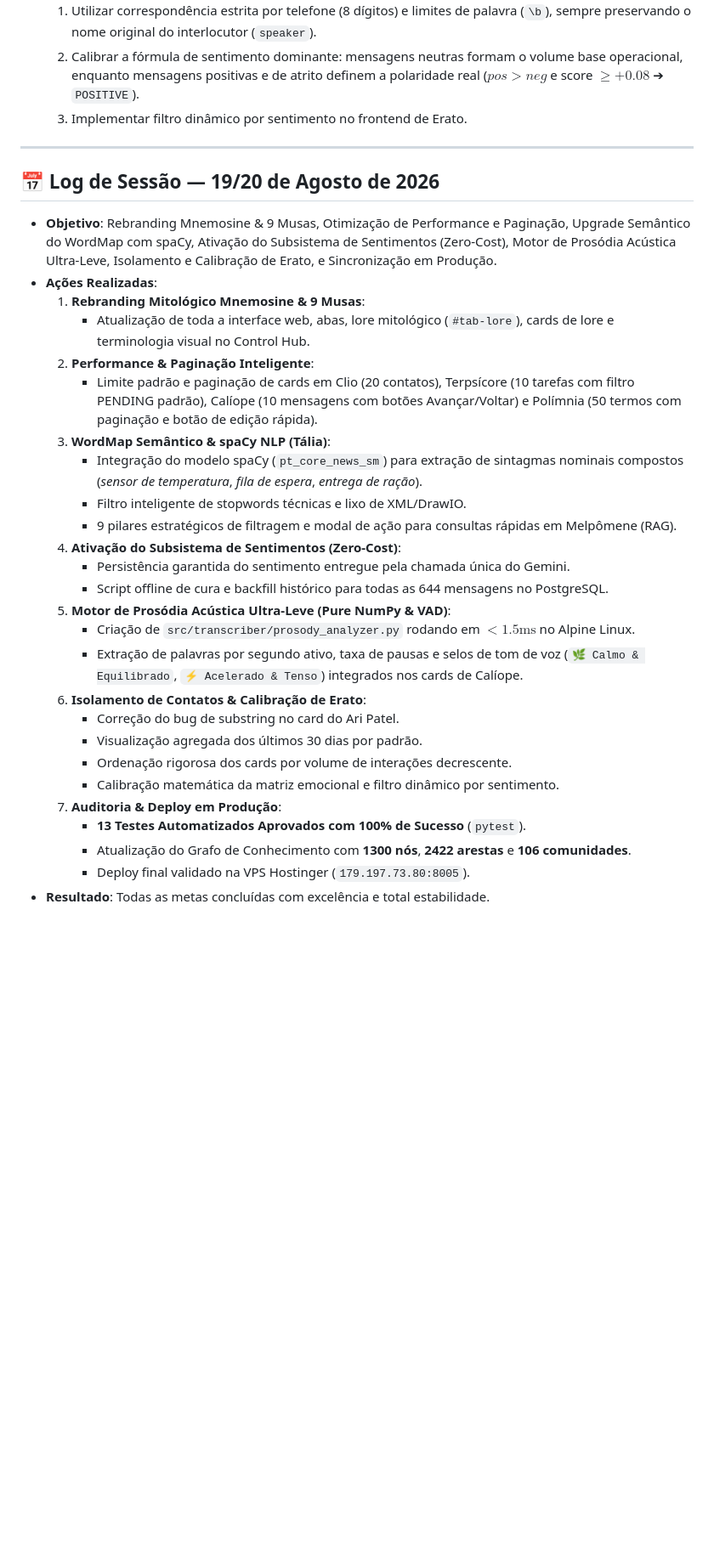
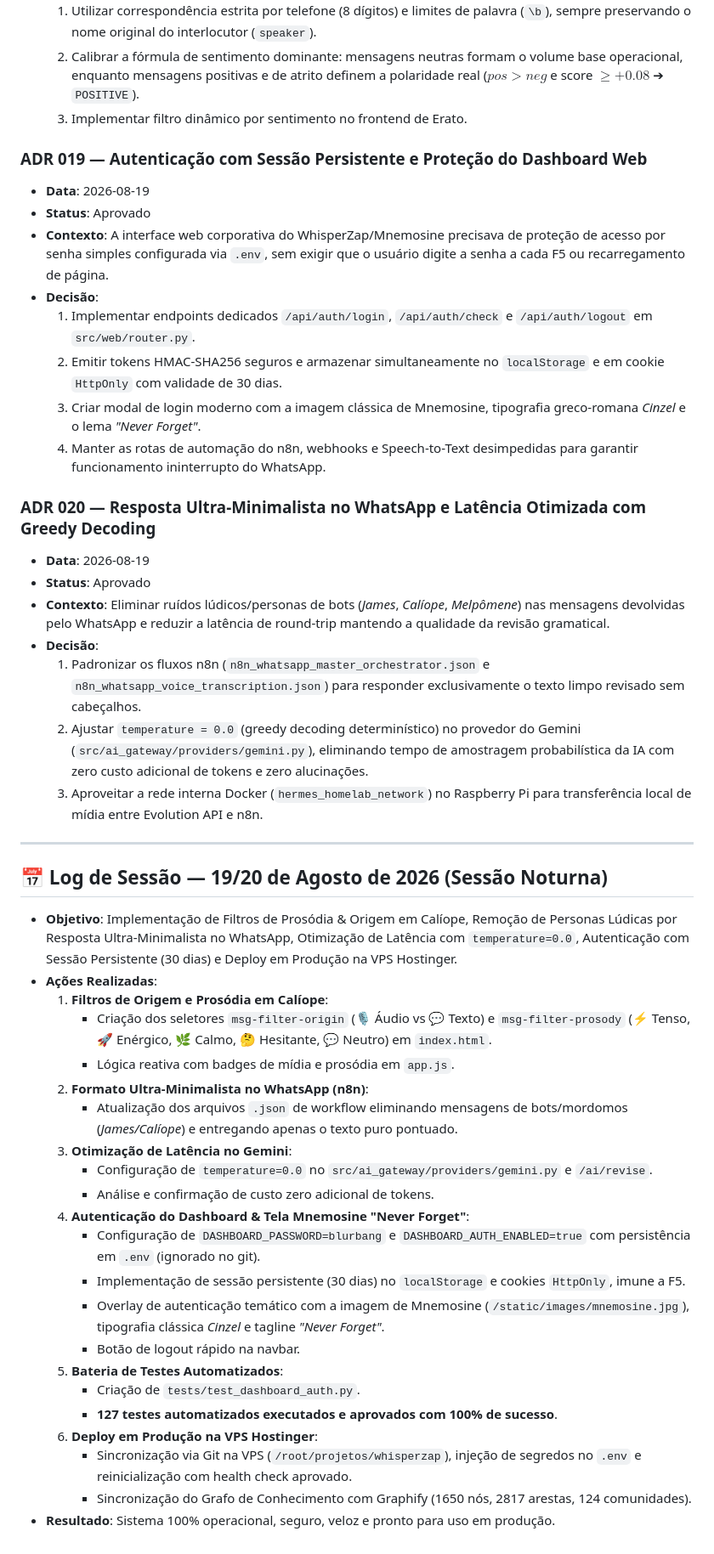
Before and after one commit to brunocorisco86/whisperzap, a Markdown page: LOGS.md, the part around the change. Shown at 85% size. Drawn GitHub-style; blank space fills up the shorter version.

```diff
--- a/LOGS.md
+++ b/LOGS.md
@@ -264,33 +264,48 @@ Este arquivo registra o histórico de decisões técnicas, marcos do projeto e l
   2. Calibrar a fórmula de sentimento dominante: mensagens neutras formam o volume base operacional, enquanto mensagens positivas e de atrito definem a polaridade real ($pos > neg$ e score $\ge +0.08$ ➔ `POSITIVE`).
   3. Implementar filtro dinâmico por sentimento no frontend de Erato.
 
+### ADR 019 — Autenticação com Sessão Persistente e Proteção do Dashboard Web
+- **Data**: 2026-08-19
+- **Status**: Aprovado
+- **Contexto**: A interface web corporativa do WhisperZap/Mnemosine precisava de proteção de acesso por senha simples configurada via `.env`, sem exigir que o usuário digite a senha a cada F5 ou recarregamento de página.
+- **Decisão**:
+  1. Implementar endpoints dedicados `/api/auth/login`, `/api/auth/check` e `/api/auth/logout` em `src/web/router.py`.
+  2. Emitir tokens HMAC-SHA256 seguros e armazenar simultaneamente no `localStorage` e em cookie `HttpOnly` com validade de 30 dias.
+  3. Criar modal de login moderno com a imagem clássica de Mnemosine, tipografia greco-romana *Cinzel* e o lema *"Never Forget"*.
+  4. Manter as rotas de automação do n8n, webhooks e Speech-to-Text desimpedidas para garantir funcionamento ininterrupto do WhatsApp.
+
+### ADR 020 — Resposta Ultra-Minimalista no WhatsApp e Latência Otimizada com Greedy Decoding
+- **Data**: 2026-08-19
+- **Status**: Aprovado
+- **Contexto**: Eliminar ruídos lúdicos/personas de bots (*James*, *Calíope*, *Melpômene*) nas mensagens devolvidas pelo WhatsApp e reduzir a latência de round-trip mantendo a qualidade da revisão gramatical.
+- **Decisão**:
+  1. Padronizar os fluxos n8n (`n8n_whatsapp_master_orchestrator.json` e `n8n_whatsapp_voice_transcription.json`) para responder exclusivamente o texto limpo revisado sem cabeçalhos.
+  2. Ajustar `temperature = 0.0` (greedy decoding determinístico) no provedor do Gemini (`src/ai_gateway/providers/gemini.py`), eliminando tempo de amostragem probabilística da IA com zero custo adicional de tokens e zero alucinações.
+  3. Aproveitar a rede interna Docker (`hermes_homelab_network`) no Raspberry Pi para transferência local de mídia entre Evolution API e n8n.
+
 ---
 
-## 📅 Log de Sessão — 19/20 de Agosto de 2026
+## 📅 Log de Sessão — 19/20 de Agosto de 2026 (Sessão Noturna)
 
-- **Objetivo**: Rebranding Mnemosine & 9 Musas, Otimização de Performance e Paginação, Upgrade Semântico do WordMap com spaCy, Ativação do Subsistema de Sentimentos (Zero-Cost), Motor de Prosódia Acústica Ultra-Leve, Isolamento e Calibração de Erato, e Sincronização em Produção.
+- **Objetivo**: Implementação de Filtros de Prosódia & Origem em Calíope, Remoção de Personas Lúdicas por Resposta Ultra-Minimalista no WhatsApp, Otimização de Latência com `temperature=0.0`, Autenticação com Sessão Persistente (30 dias) e Deploy em Produção na VPS Hostinger.
 - **Ações Realizadas**:
-  1. **Rebranding Mitológico Mnemosine & 9 Musas**:
-     - Atualização de toda a interface web, abas, lore mitológico (`#tab-lore`), cards de lore e terminologia visual no Control Hub.
-  2. **Performance & Paginação Inteligente**:
-     - Limite padrão e paginação de cards em Clio (20 contatos), Terpsícore (10 tarefas com filtro PENDING padrão), Calíope (10 mensagens com botões Avançar/Voltar) e Polímnia (50 termos com paginação e botão de edição rápida).
-  3. **WordMap Semântico & spaCy NLP (Tália)**:
-     - Integração do modelo spaCy (`pt_core_news_sm`) para extração de sintagmas nominais compostos (*sensor de temperatura*, *fila de espera*, *entrega de ração*).
-     - Filtro inteligente de stopwords técnicas e lixo de XML/DrawIO.
-     - 9 pilares estratégicos de filtragem e modal de ação para consultas rápidas em Melpômene (RAG).
-  4. **Ativação do Subsistema de Sentimentos (Zero-Cost)**:
-     - Persistência garantida do sentimento entregue pela chamada única do Gemini.
-     - Script offline de cura e backfill histórico para todas as 644 mensagens no PostgreSQL.
-  5. **Motor de Prosódia Acústica Ultra-Leve (Pure NumPy & VAD)**:
-     - Criação de `src/transcriber/prosody_analyzer.py` rodando em $< 1.5\text{ms}$ no Alpine Linux.
-     - Extração de palavras por segundo ativo, taxa de pausas e selos de tom de voz (`🌿 Calmo & Equilibrado`, `⚡ Acelerado & Tenso`) integrados nos cards de Calíope.
-  6. **Isolamento de Contatos & Calibração de Erato**:
-     - Correção do bug de substring no card do Ari Patel.
-     - Visualização agregada dos últimos 30 dias por padrão.
-     - Ordenação rigorosa dos cards por volume de interações decrescente.
-     - Calibração matemática da matriz emocional e filtro dinâmico por sentimento.
-  7. **Auditoria & Deploy em Produção**:
-     - **13 Testes Automatizados Aprovados com 100% de Sucesso** (`pytest`).
-     - Atualização do Grafo de Conhecimento com **1300 nós**, **2422 arestas** e **106 comunidades**.
-     - Deploy final validado na VPS Hostinger (`179.197.73.80:8005`).
-- **Resultado**: Todas as metas concluídas com excelência e total estabilidade.
+  1. **Filtros de Origem e Prosódia em Calíope**:
+     - Criação dos seletores `msg-filter-origin` (🎙️ Áudio vs 💬 Texto) e `msg-filter-prosody` (⚡ Tenso, 🚀 Enérgico, 🌿 Calmo, 🤔 Hesitante, 💬 Neutro) em `index.html`.
+     - Lógica reativa com badges de mídia e prosódia em `app.js`.
+  2. **Formato Ultra-Minimalista no WhatsApp (n8n)**:
+     - Atualização dos arquivos `.json` de workflow eliminando mensagens de bots/mordomos (*James/Calíope*) e entregando apenas o texto puro pontuado.
+  3. **Otimização de Latência no Gemini**:
+     - Configuração de `temperature=0.0` no `src/ai_gateway/providers/gemini.py` e `/ai/revise`.
+     - Análise e confirmação de custo zero adicional de tokens.
+  4. **Autenticação do Dashboard & Tela Mnemosine "Never Forget"**:
+     - Configuração de `DASHBOARD_PASSWORD=blurbang` e `DASHBOARD_AUTH_ENABLED=true` com persistência em `.env` (ignorado no git).
+     - Implementação de sessão persistente (30 dias) no `localStorage` e cookies `HttpOnly`, imune a F5.
+     - Overlay de autenticação temático com a imagem de Mnemosine (`/static/images/mnemosine.jpg`), tipografia clássica *Cinzel* e tagline *"Never Forget"*.
+     - Botão de logout rápido na navbar.
+  5. **Bateria de Testes Automatizados**:
+     - Criação de `tests/test_dashboard_auth.py`.
+     - **127 testes automatizados executados e aprovados com 100% de sucesso**.
+  6. **Deploy em Produção na VPS Hostinger**:
+     - Sincronização via Git na VPS (`/root/projetos/whisperzap`), injeção de segredos no `.env` e reinicialização com health check aprovado.
+     - Sincronização do Grafo de Conhecimento com Graphify (1650 nós, 2817 arestas, 124 comunidades).
+- **Resultado**: Sistema 100% operacional, seguro, veloz e pronto para uso em produção.
```
Also changed, not shown: CHANGELOG.md (+19 -0 lines).
